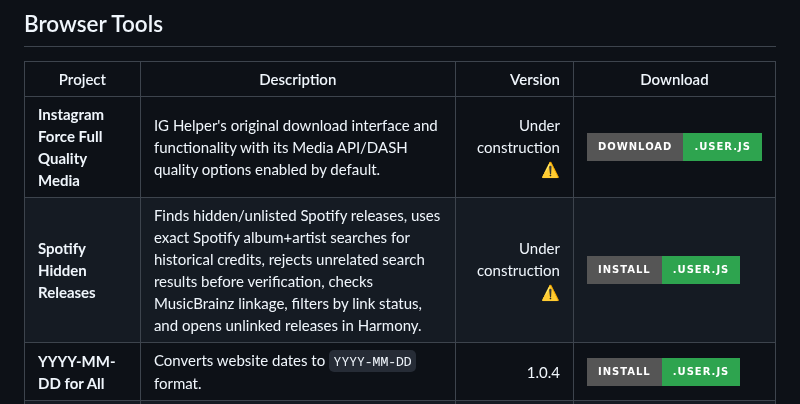
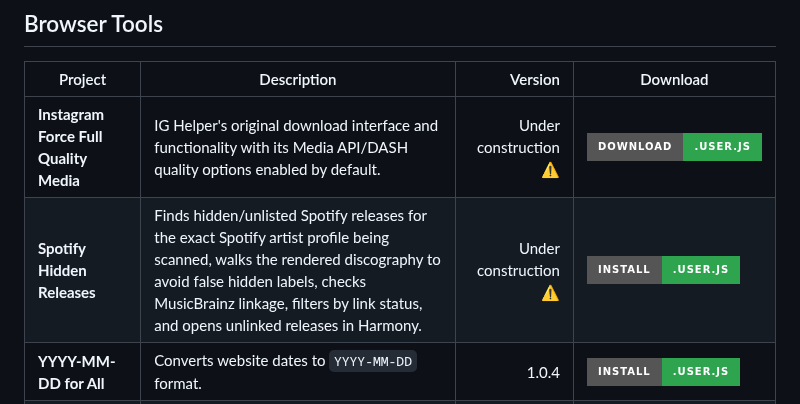
Before and after one commit to karpuzikov/userscripts, a Markdown page: README.md, the part around the change. GitHub-like rendering; badges without logos.

Commit message:
Pin Spotify Hidden Releases v0.3.6

```diff
--- a/README.md
+++ b/README.md
@@ -7,7 +7,7 @@ A collection of Tampermonkey userscripts, MusicBrainz/Picard helpers, Windows ut
 | Project | Description | Version | Download |
 | --- | --- | ---: | --- |
 | **Instagram Force Full Quality Media** | IG Helper's original download interface and functionality with its Media API/DASH quality options enabled by default. | Under construction ⚠️ | [![Download](https://img.shields.io/badge/Download-.user.js-2ea44f?style=for-the-badge)](https://raw.githubusercontent.com/karpuzikov/userscripts/09f43768d5c2a1d6bdd8c8d17ddf0321f64600fa/instagram-full-quality/Instagram_Force_Full_Quality_Media.user.js) |
-| **Spotify Hidden Releases** | Finds hidden/unlisted Spotify releases, uses exact Spotify album+artist searches for historical credits, rejects unrelated search results before verification, checks MusicBrainz linkage, filters by link status, and opens unlinked releases in Harmony. | Under construction ⚠️ | [![Install](https://img.shields.io/badge/Install-.user.js-2ea44f?style=for-the-badge)](https://raw.githubusercontent.com/karpuzikov/userscripts/63fa195c718dabaf6cdbfedacc96cc66c7d2f782/browser-tools/spotify-hidden-releases/Spotify_Hidden_Releases.user.js) |
+| **Spotify Hidden Releases** | Finds hidden/unlisted Spotify releases for the exact Spotify artist profile being scanned, walks the rendered discography to avoid false hidden labels, checks MusicBrainz linkage, filters by link status, and opens unlinked releases in Harmony. | Under construction ⚠️ | [![Install](https://img.shields.io/badge/Install-.user.js-2ea44f?style=for-the-badge)](https://raw.githubusercontent.com/karpuzikov/userscripts/a482d415b1294dffba2f7f817b54f5e8321703e4/browser-tools/spotify-hidden-releases/Spotify_Hidden_Releases.user.js) |
 | **YYYY-MM-DD for All** | Converts website dates to `YYYY-MM-DD` format. | 1.0.4 | [![Install](https://img.shields.io/badge/Install-.user.js-2ea44f?style=for-the-badge)](https://raw.githubusercontent.com/karpuzikov/userscripts/71d799fb87c998aeaf9d3a10970aad6ee2dd6fd9/browser-tools/yyyy-mm-dd-for-all/YYYY-MM-DD_for_All.user.js) |
 | **Genius Lyrics Copier** | Copies clean lyrics from Genius with one click. | 1.9 | [![Install](https://img.shields.io/badge/Install-.user.js-2ea44f?style=for-the-badge)](https://raw.githubusercontent.com/karpuzikov/userscripts/f12046a20cd2e37027ff4b2b38a3fea75598b154/browser-tools/genius-lyrics-copier/Genius_Lyrics_Copier.user.js) |
 | **Emoji Text Renderer** | Renders emoji correctly in the browser. | 1.0.2 | [![Install](https://img.shields.io/badge/Install-.user.js-2ea44f?style=for-the-badge)](https://raw.githubusercontent.com/karpuzikov/userscripts/f12046a20cd2e37027ff4b2b38a3fea75598b154/browser-tools/emoji-text-renderer/Emoji_Text_Renderer.user.js) |
```
